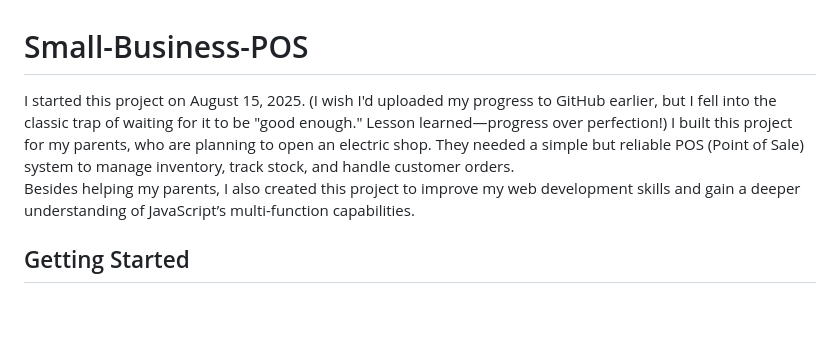
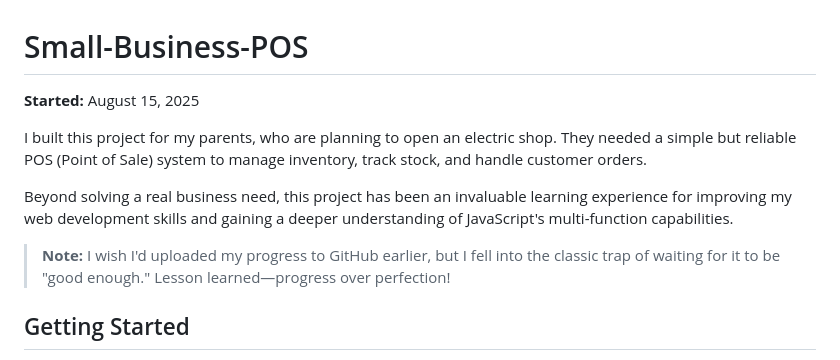
Before and after one commit to Jonathanhelga/Small-Business-POS, a Markdown page: README.md, the part around the change. Rendered like a GitHub page; blank space fills up the shorter version.

```diff
--- a/README.md
+++ b/README.md
@@ -1,8 +1,12 @@
 # Small-Business-POS
 
-I started this project on August 15, 2025. (I wish I'd uploaded my progress to GitHub earlier, but I fell into the classic trap of waiting for it to be "good enough." Lesson learned—progress over perfection!)
+**Started:** August 15, 2025
+
 I built this project for my parents, who are planning to open an electric shop. They needed a simple but reliable POS (Point of Sale) system to manage inventory, track stock, and handle customer orders.
-Besides helping my parents, I also created this project to improve my web development skills and gain a deeper understanding of JavaScript’s multi-function capabilities.
+
+Beyond solving a real business need, this project has been an invaluable learning experience for improving my web development skills and gaining a deeper understanding of JavaScript's multi-function capabilities.
+
+> **Note:** I wish I'd uploaded my progress to GitHub earlier, but I fell into the classic trap of waiting for it to be "good enough." Lesson learned—progress over perfection!
 
 
 ## Getting Started
```
